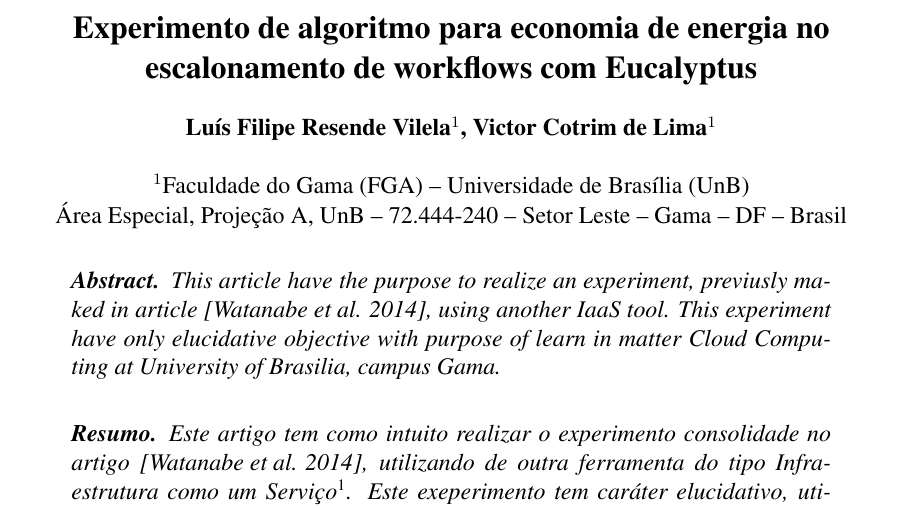
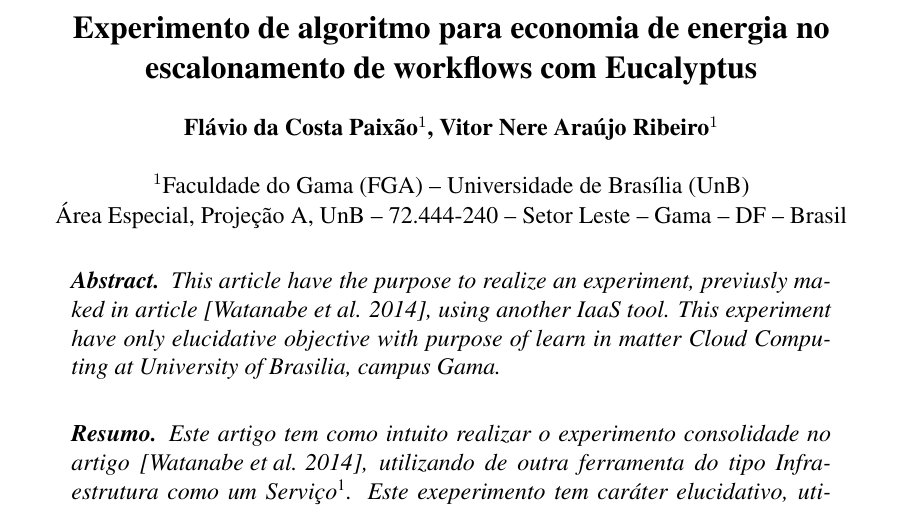
Before and after one commit to vitornere/artigo_nuvem, a LaTeX paper (sbc-template.tex): part of page 1 of 4, cut so that both start at the same text. Compiled offline with pdfLaTeX.

Commit message:
Iniciado criação

```diff
--- a/sbc-template.tex
+++ b/sbc-template.tex
@@ -15,7 +15,7 @@
 \title{Experimento de algoritmo para economia de energia no\\
  escalonamento de workflows com Eucalyptus}
 
-\author{Luís Filipe Resende Vilela\inst{1}, Victor Cotrim de Lima\inst{1}}
+\author{Flávio da Costa Paixão\inst{1}, Vitor Nere Araújo Ribeiro\inst{1}}
 
 \address{Faculdade do Gama (FGA) -- Universidade de Brasília
   (UnB)\\
```
Also changed, not shown: Makefile, 1 other file.
